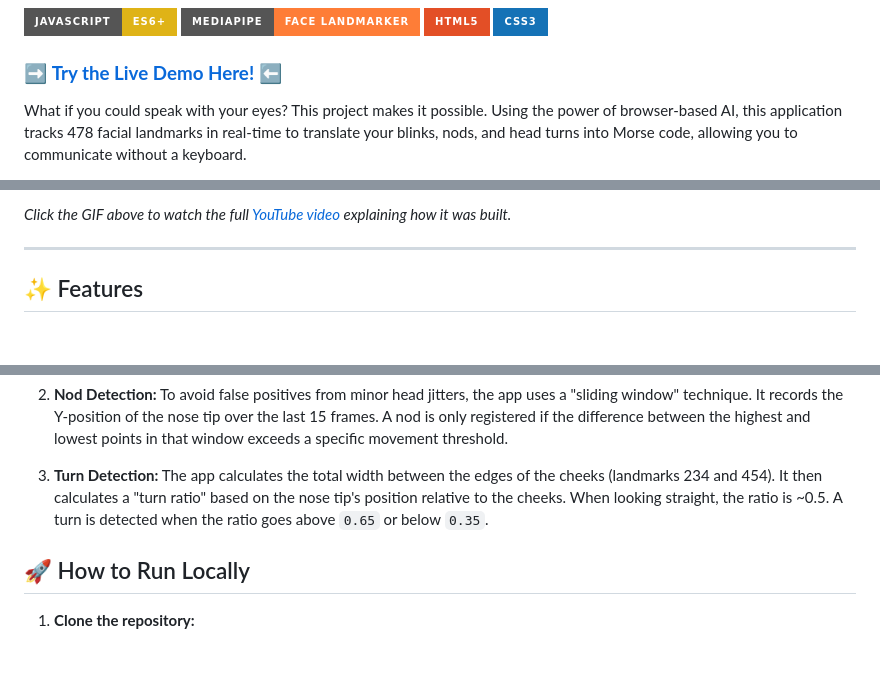
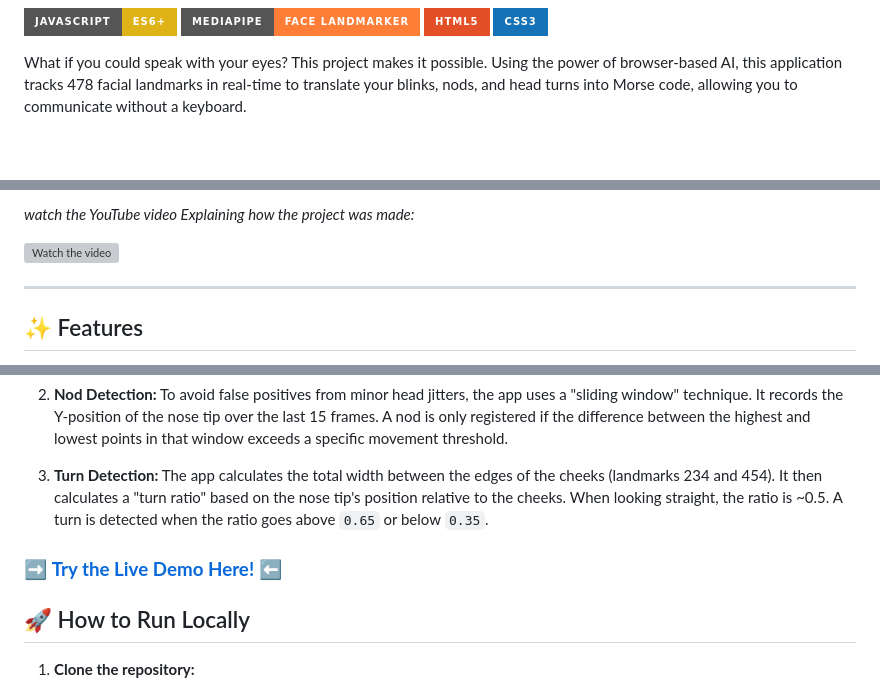
Before and after one commit to PikoCanFly/speak-with-your-eyes-ai, a Markdown page: README.md, 3 parts joined by grey strips. Rendered like a GitHub page; badges without logos; blank space fills up the shorter version; grey boxes are pictures that could not be loaded.

```diff
--- a/README.md
+++ b/README.md
@@ -6,7 +9,7 @@
 [![HTML5](https://img.shields.io/badge/HTML5-E34F26?style=for-the-badge&logo=html5&logoColor=white)](https://en.wikipedia.org/wiki/HTML5)
 [![CSS3](https://img.shields.io/badge/CSS3-1572B6?style=for-the-badge&logo=css3&logoColor=white)](https://en.wikipedia.org/wiki/CSS3)
 
-### ➡️ [**Try the Live Demo Here!**](https://fantastic-hamster-94cff7.netlify.app/) ⬅️
+
 
 What if you could speak with your eyes? This project makes it possible. Using the power of browser-based AI, this application tracks 478 facial landmarks in real-time to translate your blinks, nods, and head turns into Morse code, allowing you to communicate without a keyboard.
 
@@ -14,7 +16,13 @@ What if you could speak with your eyes? This project makes it possible. Using th
 
-*Click the GIF above to watch the full [YouTube video](https://youtu.be/LB8nHcPoW-g) explaining how it was built.*
+*watch the YouTube video Explaining how the project was made:*
+
+[![Watch the video](https://img.youtube.com/vi/LB8nHcPoW-g/hqdefault.jpg)](https://youtu.be/LB8nHcPoW-g)
+
+
 
 ---
+
+
 
 ## ✨ Features
 
@@ -36,7 +44,7 @@ The magic is in translating subtle facial movements into discrete, intentional a
 2.  **Nod Detection:** To avoid false positives from minor head jitters, the app uses a "sliding window" technique. It records the Y-position of the nose tip over the last 15 frames. A nod is only registered if the difference between the highest and lowest points in that window exceeds a specific movement threshold.
 
 3.  **Turn Detection:** The app calculates the total width between the edges of the cheeks (landmarks 234 and 454). It then calculates a "turn ratio" based on the nose tip's position relative to the cheeks. When looking straight, the ratio is ~0.5. A turn is detected when the ratio goes above `0.65` or below `0.35`.
-
+### ➡️ [**Try the Live Demo Here!**](https://fantastic-hamster-94cff7.netlify.app/) ⬅️
 ## 🚀 How to Run Locally
 
 1.  **Clone the repository:**
```
Also changed, not shown: other parts of README.md (+3 -1 lines).
